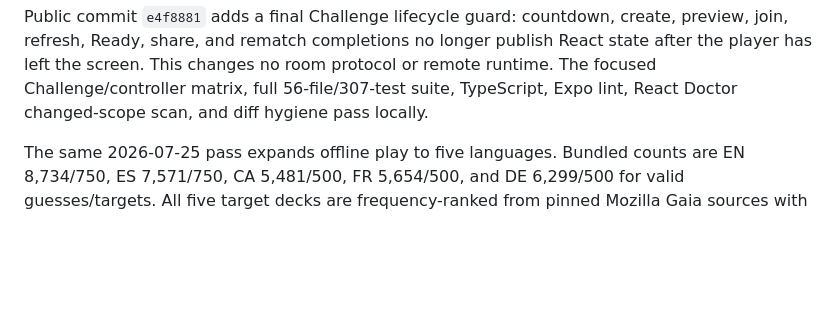
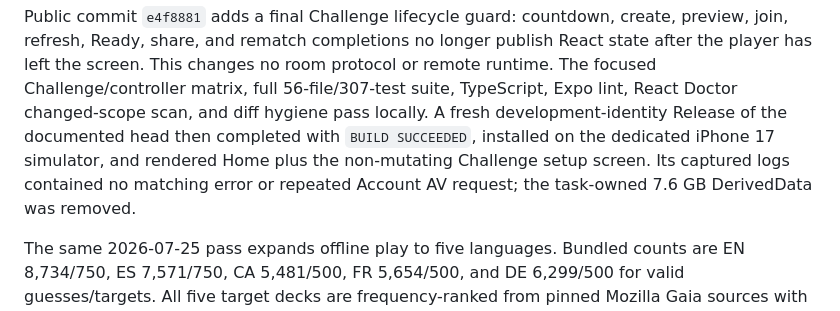
Before and after one commit to miguelavalos/duelwords-av, a Markdown page: README.md, the part around the change. Rendered like a GitHub page; blank space fills up the shorter version.

Commit message:
Record native Challenge guard smoke

```diff
--- a/README.md
+++ b/README.md
@@ -218,7 +218,11 @@ create, preview, join, refresh, Ready, share, and rematch completions no longer
 publish React state after the player has left the screen. This changes no room
 protocol or remote runtime. The focused Challenge/controller matrix, full
 56-file/307-test suite, TypeScript, Expo lint, React Doctor changed-scope scan,
-and diff hygiene pass locally.
+and diff hygiene pass locally. A fresh development-identity Release of the
+documented head then completed with `BUILD SUCCEEDED`, installed on the
+dedicated iPhone 17 simulator, and rendered Home plus the non-mutating
+Challenge setup screen. Its captured logs contained no matching error or
+repeated Account AV request; the task-owned 7.6 GB DerivedData was removed.
 
 The same 2026-07-25 pass expands offline play to five languages. Bundled counts
 are EN 8,734/750, ES 7,571/750, CA 5,481/500, FR 5,654/500, and DE 6,299/500
```
